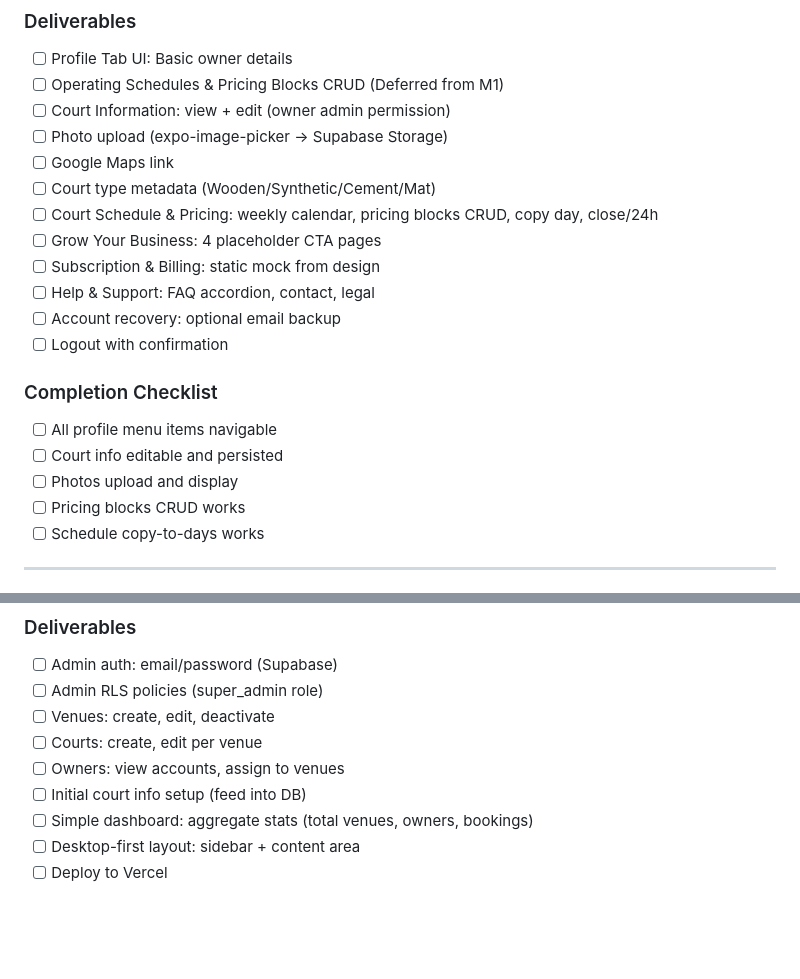
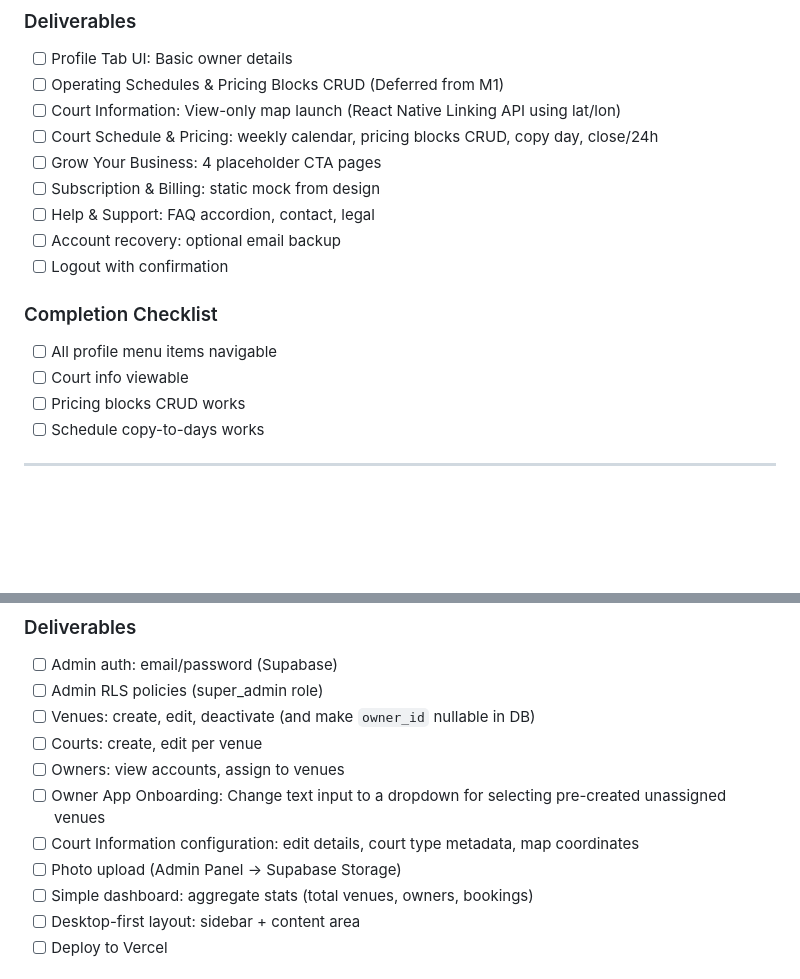
Before and after one commit to CHRISILDAVID/VMS, a Markdown page: documents/10-development-roadmap.md, 2 parts joined by grey strips. Rendered like a GitHub page; blank space fills up the shorter version.

```diff
--- a/documents/10-development-roadmap.md
+++ b/documents/10-development-roadmap.md
@@ -193,10 +193,7 @@
 ### Deliverables
 - [ ] Profile Tab UI: Basic owner details
 - [ ] Operating Schedules & Pricing Blocks CRUD (Deferred from M1)
-- [ ] Court Information: view + edit (owner admin permission)
-- [ ] Photo upload (expo-image-picker → Supabase Storage)
-- [ ] Google Maps link
-- [ ] Court type metadata (Wooden/Synthetic/Cement/Mat)
+- [ ] Court Information: View-only map launch (React Native Linking API using lat/lon)
 - [ ] Court Schedule & Pricing: weekly calendar, pricing blocks CRUD, copy day, close/24h
 - [ ] Grow Your Business: 4 placeholder CTA pages
 - [ ] Subscription & Billing: static mock from design
@@ -206,8 +203,7 @@
 
 ### Completion Checklist
 - [ ] All profile menu items navigable
-- [ ] Court info editable and persisted
-- [ ] Photos upload and display
+- [ ] Court info viewable
 - [ ] Pricing blocks CRUD works
 - [ ] Schedule copy-to-days works
 
@@ -255,10 +251,12 @@
 ### Deliverables
 - [ ] Admin auth: email/password (Supabase)
 - [ ] Admin RLS policies (super_admin role)
-- [ ] Venues: create, edit, deactivate
+- [ ] Venues: create, edit, deactivate (and make `owner_id` nullable in DB)
 - [ ] Courts: create, edit per venue
 - [ ] Owners: view accounts, assign to venues
-- [ ] Initial court info setup (feed into DB)
+- [ ] Owner App Onboarding: Change text input to a dropdown for selecting pre-created unassigned venues
+- [ ] Court Information configuration: edit details, court type metadata, map coordinates
+- [ ] Photo upload (Admin Panel → Supabase Storage)
 - [ ] Simple dashboard: aggregate stats (total venues, owners, bookings)
 - [ ] Desktop-first layout: sidebar + content area
 - [ ] Deploy to Vercel
```
Also changed, not shown: supabase/schema/schema_at_m4.md (added, +229 -0 lines).
